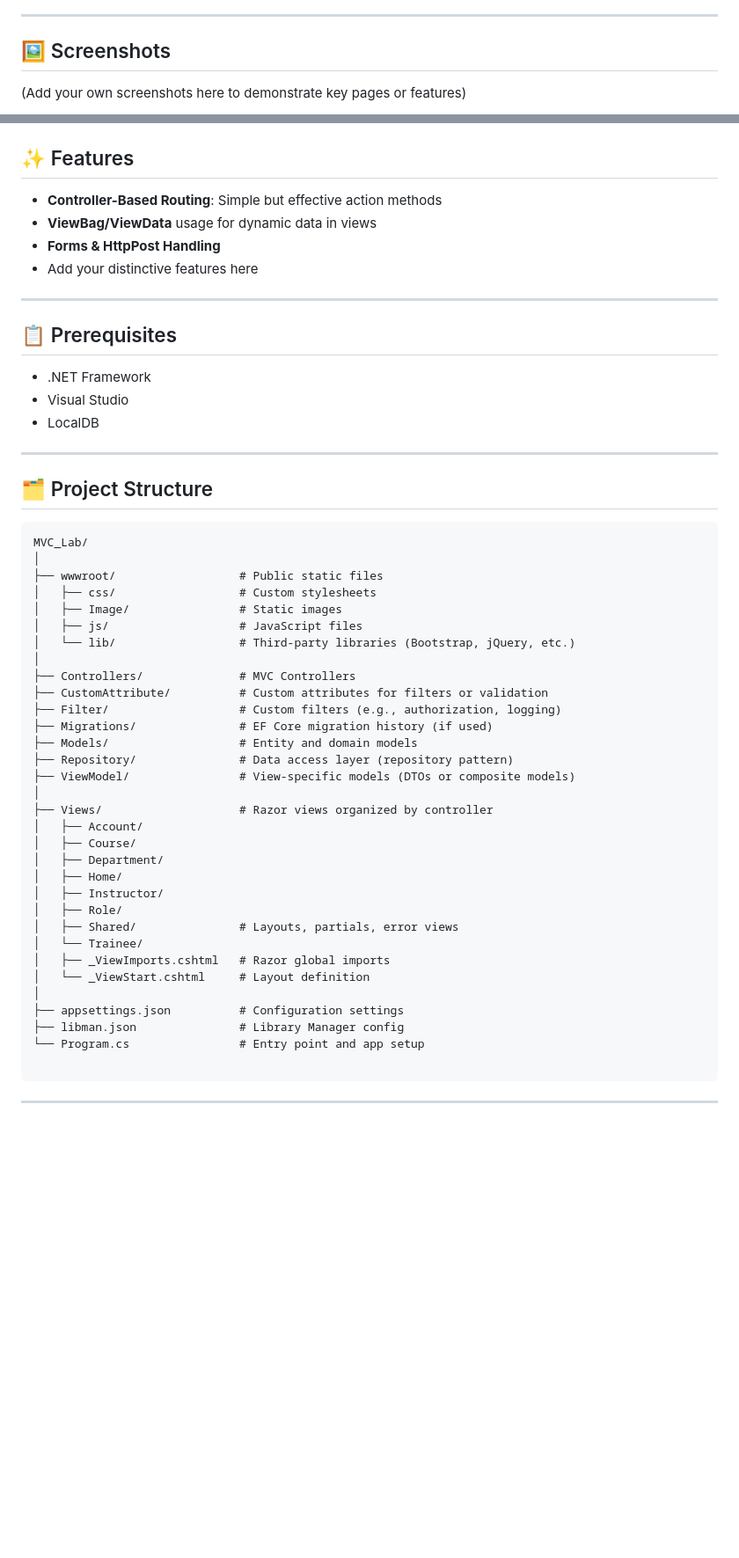
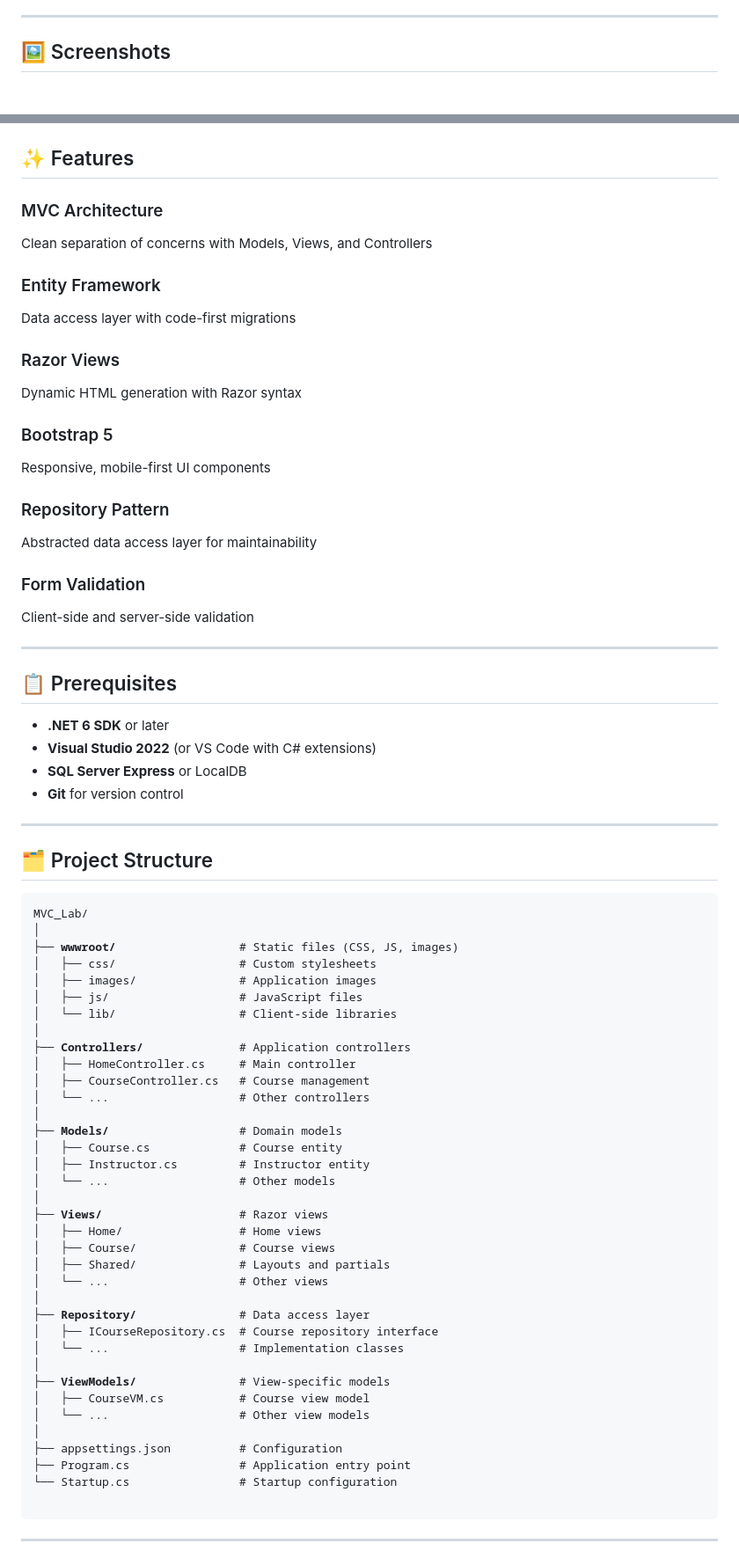
Before and after one commit to zeyadgebril/MVC_Lab, a Markdown page: README.md, 2 parts joined by grey strips. Shown: that part at 88% size. Drawn GitHub-style; blank space fills up the shorter version.

```diff
--- a/README.md
+++ b/README.md
@@ -65,6 +235,5 @@
 
   <hr />
 
- <h2 id="screenshots">🖼️ Screenshots</h2>
-<p>(Add your own screenshots here to demonstrate key pages or features)</p>
+  <h2 id="screenshots">🖼️ Screenshots</h2>
 
@@ -111,19 +268,40 @@
 
   <h2 id="features">✨ Features</h2>
-  <ul>
-    <li><strong>Controller-Based Routing</strong>: Simple but effective action methods</li>
-    <li><strong>ViewBag/ViewData</strong> usage for dynamic data in views</li>
-    <li><strong>Forms & HttpPost Handling</strong></li>
-    <li>Add your distinctive features here</li>
-  </ul>
+  <div class="feature-list">
+    <div class="feature-card">
+      <h3>MVC Architecture</h3>
+      <p>Clean separation of concerns with Models, Views, and Controllers</p>
+    </div>
+    <div class="feature-card">
+      <h3>Entity Framework</h3>
+      <p>Data access layer with code-first migrations</p>
+    </div>
+    <div class="feature-card">
+      <h3>Razor Views</h3>
+      <p>Dynamic HTML generation with Razor syntax</p>
+    </div>
+    <div class="feature-card">
+      <h3>Bootstrap 5</h3>
+      <p>Responsive, mobile-first UI components</p>
+    </div>
+    <div class="feature-card">
+      <h3>Repository Pattern</h3>
+      <p>Abstracted data access layer for maintainability</p>
+    </div>
+    <div class="feature-card">
+      <h3>Form Validation</h3>
+      <p>Client-side and server-side validation</p>
+    </div>
+  </div>
 
   <hr />
 
   <h2 id="prerequisites">📋 Prerequisites</h2>
   <ul>
-    <li>.NET Framework</li>
-    <li>Visual Studio</li>
-    <li>LocalDB</li>
+    <li><strong>.NET 6 SDK</strong> or later</li>
+    <li><strong>Visual Studio 2022</strong> (or VS Code with C# extensions)</li>
+    <li><strong>SQL Server Express</strong> or LocalDB</li>
+    <li><strong>Git</strong> for version control</li>
   </ul>
 
   <hr />
@@ -132,35 +310,39 @@
   <pre>
 MVC_Lab/
 │
-├── wwwroot/                  # Public static files
+├── <strong>wwwroot/</strong>                  # Static files (CSS, JS, images)
 │   ├── css/                  # Custom stylesheets
-│   ├── Image/                # Static images
+│   ├── images/               # Application images
 │   ├── js/                   # JavaScript files
-│   └── lib/                  # Third-party libraries (Bootstrap, jQuery, etc.)
+│   └── lib/                  # Client-side libraries
 │
-├── Controllers/              # MVC Controllers
-├── CustomAttribute/          # Custom attributes for filters or validation
-├── Filter/                   # Custom filters (e.g., authorization, logging)
-├── Migrations/               # EF Core migration history (if used)
-├── Models/                   # Entity and domain models
-├── Repository/               # Data access layer (repository pattern)
-├── ViewModel/                # View-specific models (DTOs or composite models)
+├── <strong>Controllers/</strong>              # Application controllers
+│   ├── HomeController.cs     # Main controller
+│   ├── CourseController.cs   # Course management
+│   └── ...                   # Other controllers
 │
-├── Views/                    # Razor views organized by controller
-│   ├── Account/
-│   ├── Course/
-│   ├── Department/
-│   ├── Home/
-│   ├── Instructor/
-│   ├── Role/
-│   ├── Shared/               # Layouts, partials, error views
-│   └── Trainee/
-│   ├── _ViewImports.cshtml   # Razor global imports
-│   └── _ViewStart.cshtml     # Layout definition
+├── <strong>Models/</strong>                   # Domain models
+│   ├── Course.cs             # Course entity
+│   ├── Instructor.cs         # Instructor entity
+│   └── ...                   # Other models
 │
-├── appsettings.json          # Configuration settings
-├── libman.json               # Library Manager config
-└── Program.cs                # Entry point and app setup
+├── <strong>Views/</strong>                    # Razor views
+│   ├── Home/                 # Home views
+│   ├── Course/               # Course views
+│   ├── Shared/               # Layouts and partials
+│   └── ...                   # Other views
+│
+├── <strong>Repository/</strong>               # Data access layer
+│   ├── ICourseRepository.cs  # Course repository interface
+│   └── ...                   # Implementation classes
+│
+├── <strong>ViewModels/</strong>               # View-specific models
+│   ├── CourseVM.cs           # Course view model
+│   └── ...                   # Other view models
+│
+├── appsettings.json          # Configuration
+├── Program.cs                # Application entry point
+└── Startup.cs                # Startup configuration
   </pre>
 
   <hr />
```
Also changed, not shown: other parts of README.md (+231 -69 lines).
